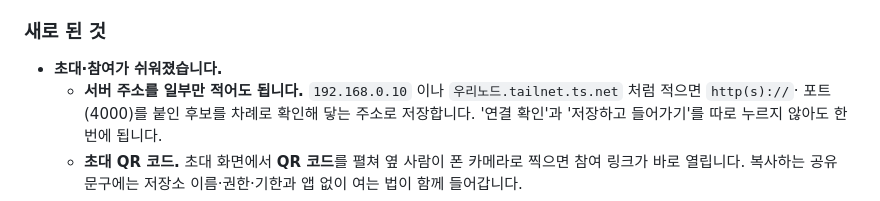
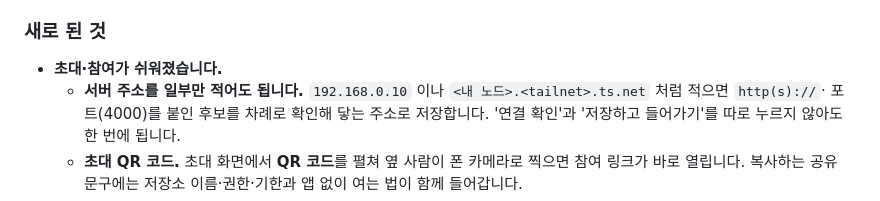
Before and after one commit to yh-yeop/ListUp, a Markdown page: docs/releases/v1.8.0.md, the part around the change. GitHub-like rendering.

Commit message:
fix(docs): v1.8.0 노트의 ts.net 예시를 자리표시로 — check:sync [4]
실제 형태의 `.ts.net` 주소(`우리노드.tailnet.ts.net`)를 썼더니 공개 금지 패턴 검사에 걸렸다.
로컬에서는 노트가 아직 추적 전이라 git ls-files 스캔에서 빠져 통과했고, 커밋 뒤 CI 에서 잡혔다.
`<내 노드>.<tailnet>.ts.net` 로 바꾼다.

Co-Authored-By: Claude Opus 4.8 <noreply@anthropic.com>

```diff
--- a/docs/releases/v1.8.0.md
+++ b/docs/releases/v1.8.0.md
@@ -21,7 +21,7 @@ PC 앱은 코드 서명을 하지 않아 Windows 가 "PC 보호" 경고를 띄
 ### 새로 된 것
 
 - **초대·참여가 쉬워졌습니다.**
-  - **서버 주소를 일부만 적어도 됩니다.** `192.168.0.10` 이나 `우리노드.tailnet.ts.net` 처럼 적으면 `http(s)://`·
+  - **서버 주소를 일부만 적어도 됩니다.** `192.168.0.10` 이나 `<내 노드>.<tailnet>.ts.net` 처럼 적으면 `http(s)://`·
     포트(4000)를 붙인 후보를 차례로 확인해 닿는 주소로 저장합니다. '연결 확인'과 '저장하고 들어가기'를 따로 누르지
     않아도 한 번에 됩니다.
   - **초대 QR 코드.** 초대 화면에서 **QR 코드**를 펼쳐 옆 사람이 폰 카메라로 찍으면 참여 링크가 바로 열립니다.
```
